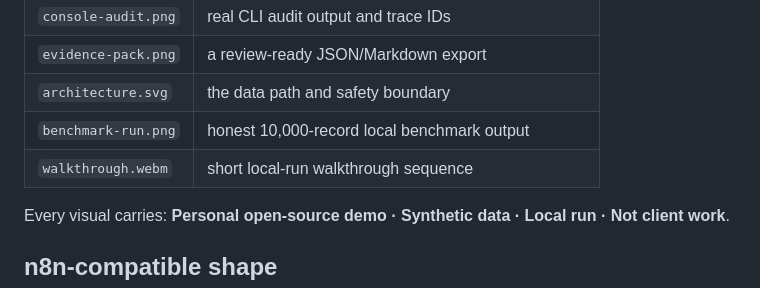
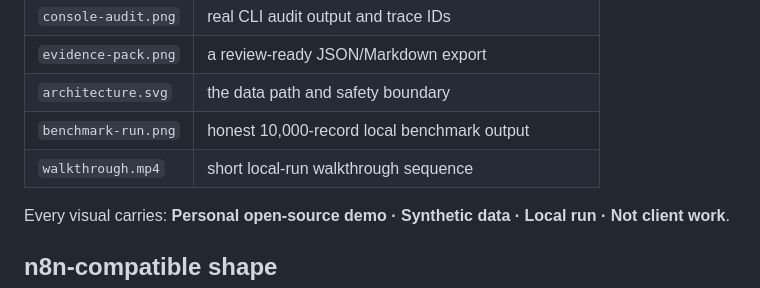
Before and after one commit to Shivam9864op/signalbrief-trend-qa, a Markdown page: README.md, the part around the change. GitHub-like rendering.

Commit message:
Fix walkthrough asset link

```diff
--- a/README.md
+++ b/README.md
@@ -101,7 +101,7 @@ The images in `docs/` are generated from the checked-in fixtures and verified lo
 | `evidence-pack.png` | a review-ready JSON/Markdown export |
 | `architecture.svg` | the data path and safety boundary |
 | `benchmark-run.png` | honest 10,000-record local benchmark output |
-| `walkthrough.webm` | short local-run walkthrough sequence |
+| `walkthrough.mp4` | short local-run walkthrough sequence |
 
 Every visual carries: **Personal open-source demo · Synthetic data · Local run · Not client work**.
 
```
